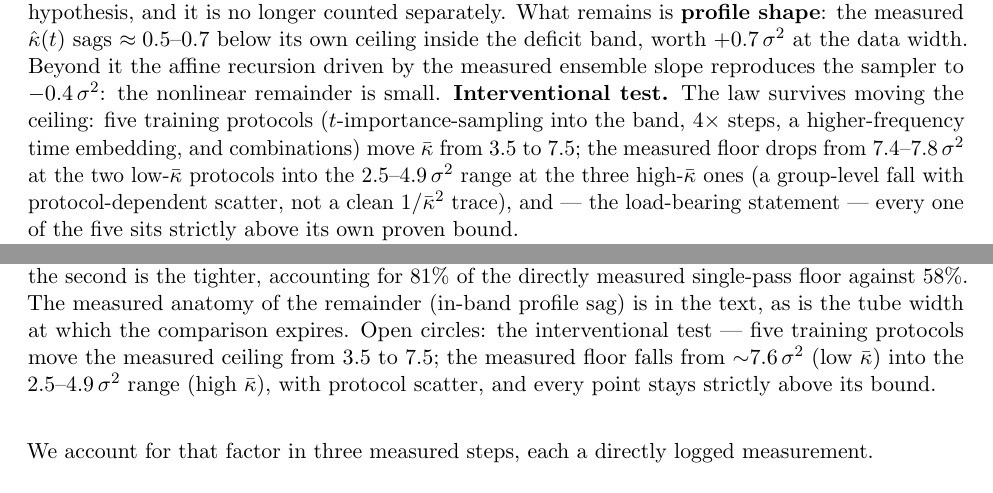
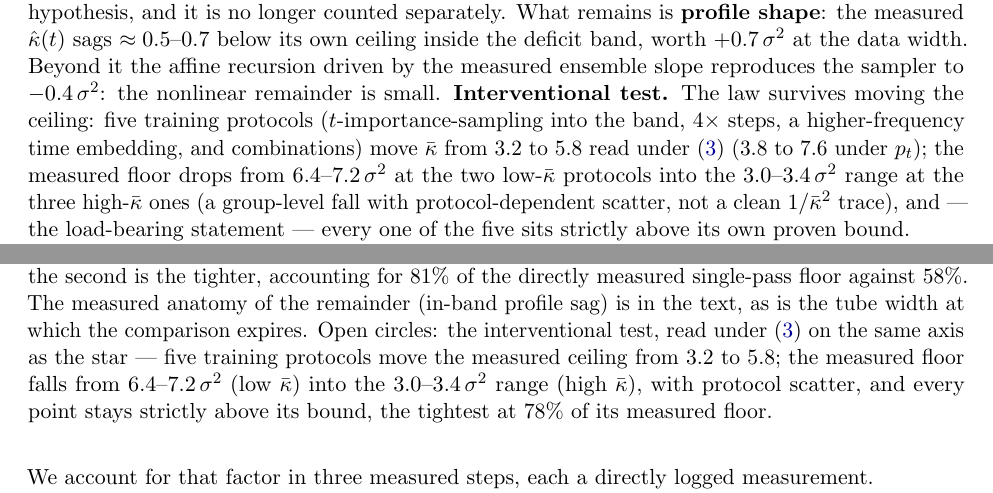
Before and after one commit to Naman84789/model-collapse-manifolds, a LaTeX paper (paper/main.tex): two parts of pages 14 and 15 of 28, joined at a grey line, cut so that both start at the same text. Compiled offline with pdfLaTeX.

Commit message:
Read the interventional test under the probe the theorem constrains
Figure 4 plotted the five interventional arms at their p_t ceilings (3.5 to
7.5) beside a star at the sampler-law ceiling (3.26). Those are different
x-axes, and a reader compares circles to star directly. The text quoted the
same p_t range in four places inside a section that had already switched to
reading kbar under eq. (3).

The sampler-law measurements existed and were unused. Under them the arms span
3.2 to 5.8, the floor separates more cleanly than under p_t (6.4-7.2 sigma^2 at
the two low-kbar protocols against 3.0-3.4 at the three high-kbar ones, versus
a scattered 2.5-4.9), and 0 of 5 arms violate, the tightest sitting at 78% of
its measured floor. The claim was never wrong, since it is a relative one that
survives a constant probe ratio, but the axes were mixed.

Text updated at all four sites, the p_t range kept parenthetically for
transparency, and make_figures now reads ceiling_origin_samplerlaw.jsonl with a
comment saying why.

```diff
--- a/paper/main.tex
+++ b/paper/main.tex
@@ -858,10 +858,11 @@ own ceiling inside the deficit band, worth $+0.7\,\sigsq$ at the data width. Bey
 the affine recursion driven by the measured ensemble slope reproduces the sampler to
 $-0.4\,\sigsq$: the nonlinear remainder is small. \textbf{Interventional test.} The law survives moving the ceiling: five
 training protocols ($t$-importance-sampling into the band, $4\times$ steps, a
-higher-frequency time embedding, and combinations) move $\kb$ from $3.5$ to $7.5$; the
-measured floor drops from $7.4$--$7.8\,\sigsq$ at the two low-$\kb$ protocols into the
-$2.5$--$4.9\,\sigsq$ range at the three high-$\kb$ ones (a group-level fall with
-protocol-dependent scatter, not a clean $1/\kb^2$ trace), and --- the load-bearing
+higher-frequency time embedding, and combinations) move $\kb$ from $3.2$ to $5.8$ read
+under \eqref{eq:khat} ($3.8$ to $7.6$ under $p_t$); the measured floor drops from
+$6.4$--$7.2\,\sigsq$ at the two low-$\kb$ protocols into the $3.0$--$3.4\,\sigsq$ range at
+the three high-$\kb$ ones (a group-level fall with protocol-dependent scatter, not a clean
+$1/\kb^2$ trace), and --- the load-bearing
 statement --- every one of the five sits strictly above its own proven bound.
 
 That statement is the one most exposed by \eqref{eq:khat}, since a lower sampler-law
@@ -903,10 +904,11 @@ the sampler's own ensemble \eqref{eq:khat}, which is what the theorem constrains
 the tighter, accounting for $81\%$ of the directly measured single-pass floor against
 $58\%$. The measured anatomy of the remainder (in-band profile sag) is in the text,
 as is the tube width at which the comparison expires. Open circles: the
-interventional test --- five training protocols move the measured ceiling from $3.5$
-to $7.5$; the measured floor falls from ${\sim}7.6\,\sigsq$ (low $\kb$) into the
-$2.5$--$4.9\,\sigsq$ range (high $\kb$), with protocol scatter, and every point stays
-strictly above its bound.}
+interventional test, read under \eqref{eq:khat} on the same axis as the star --- five
+training protocols move the measured ceiling from $3.2$ to $5.8$; the measured floor falls
+from $6.4$--$7.2\,\sigsq$ (low $\kb$) into the $3.0$--$3.4\,\sigsq$ range (high $\kb$),
+with protocol scatter, and every point stays strictly above its bound, the tightest at
+$78\%$ of its measured floor.}
 \label{fig:floorlaw}
 \end{figure}
 
```
Also changed, not shown: paper/figs/fig1_head_to_head.pdf, paper/figs/fig2_two_horned_trap.pdf, paper/figs/fig3_pixel_mnist.pdf, paper/figs/fig4_capacity_floor.pdf, paper/figs/fig4_capacity_floor.png, paper/main.pdf, paper/main.tex (4 more changed lines), 1 other file.
